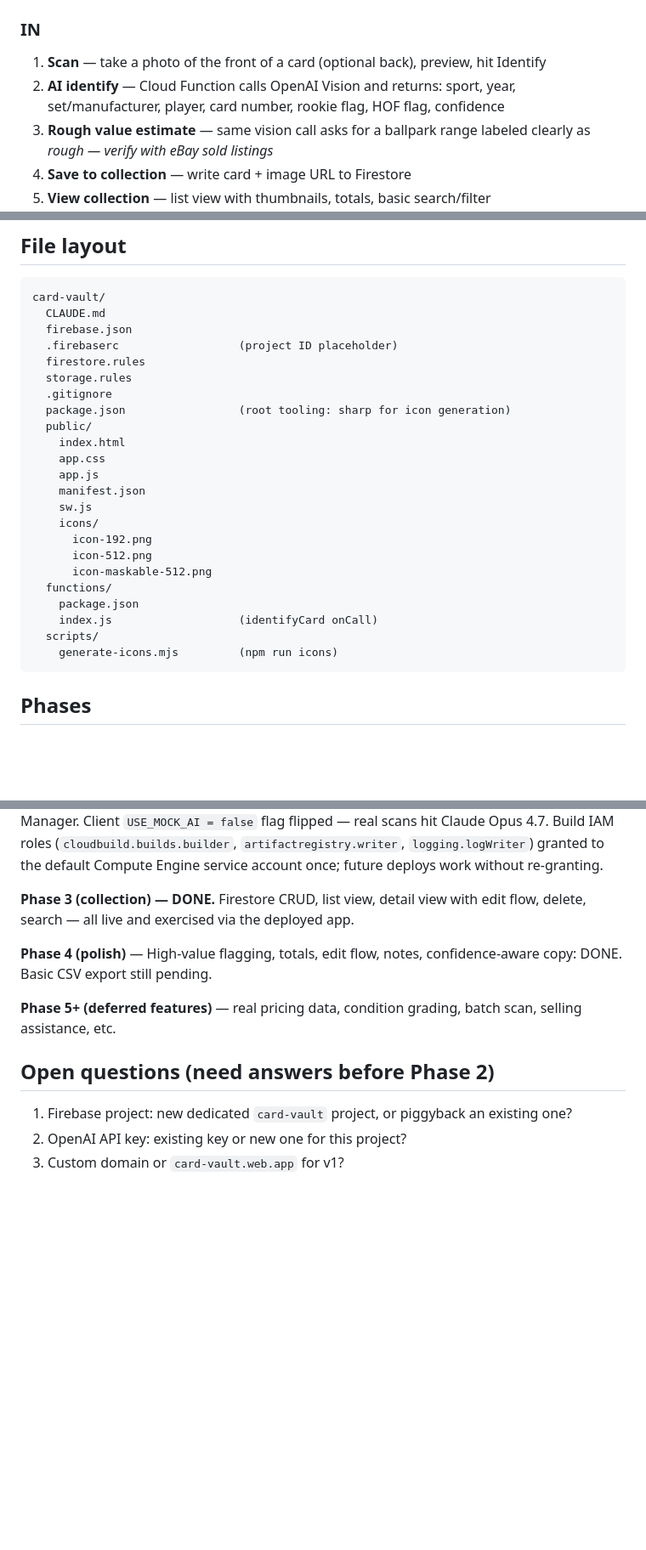
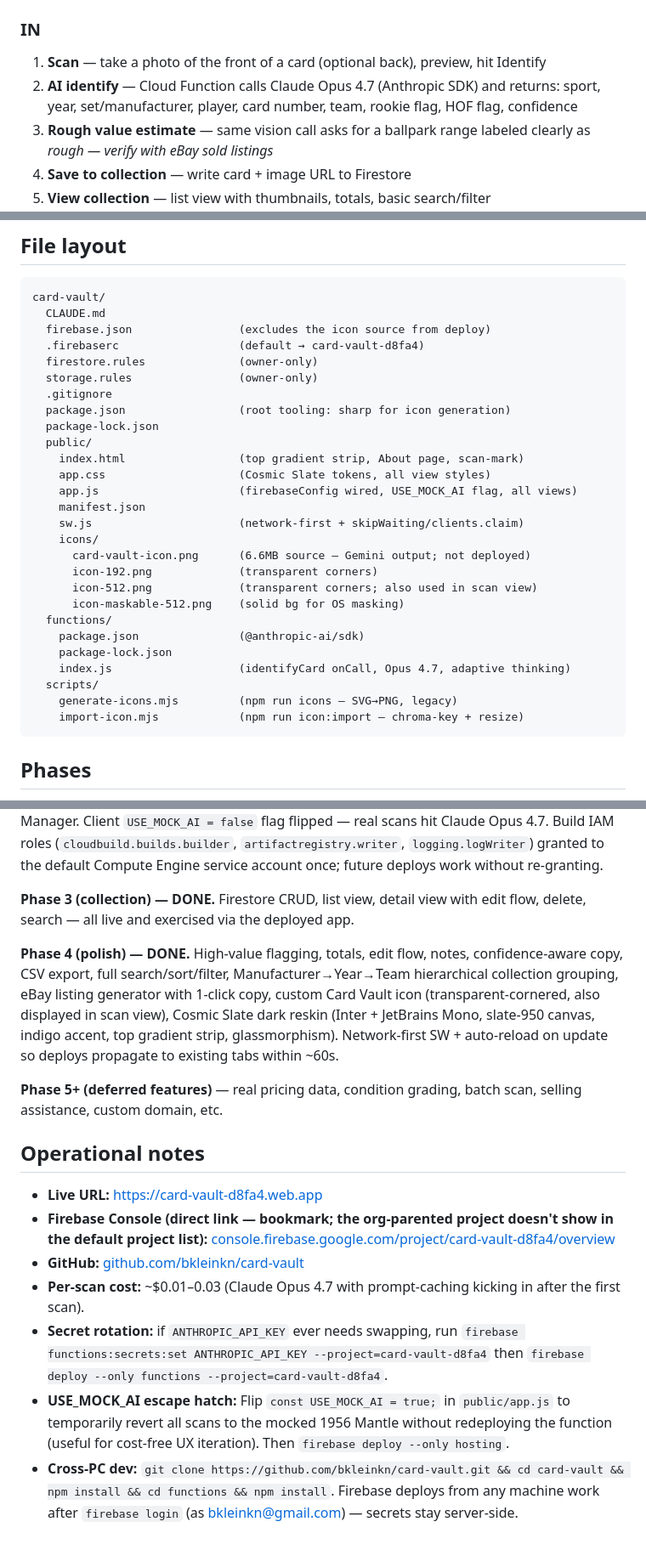
Before and after one commit to bkleinkn/card-vault, a Markdown page: CLAUDE.md, 3 parts joined by grey strips. Shown at 85% size. Rendered like a GitHub page; blank space fills up the shorter version.

Commit message:
Refresh CLAUDE.md for Phase 2 LIVE state
Architecture diagram now says Claude (not OpenAI). File layout reflects card-vault-icon.png source, import-icon.mjs script, network-first sw.js. Phase 4 marked DONE with the full polish batch (Cosmic Slate reskin, hierarchy grouping, eBay generator, CSV export). Replaced Open Questions section with Operational Notes covering live URL, console direct link, GitHub, per-scan cost, secret rotation, USE_MOCK_AI escape hatch, cross-PC dev clone steps.

Co-Authored-By: Claude Opus 4.7 (1M context) <noreply@anthropic.com>

````diff
--- a/CLAUDE.md
+++ b/CLAUDE.md
@@ -27,7 +27,7 @@ If a feature requires collector jargon to use, it doesn't belong in v1.
 ### IN
 
 1. **Scan** — take a photo of the front of a card (optional back), preview, hit Identify
-2. **AI identify** — Cloud Function calls OpenAI Vision and returns: sport, year, set/manufacturer, player, card number, rookie flag, HOF flag, confidence
+2. **AI identify** — Cloud Function calls Claude Opus 4.7 (Anthropic SDK) and returns: sport, year, set/manufacturer, player, card number, team, rookie flag, HOF flag, confidence
 3. **Rough value estimate** — same vision call asks for a ballpark range labeled clearly as *rough — verify with eBay sold listings*
 4. **Save to collection** — write card + image URL to Firestore
 5. **View collection** — list view with thumbnails, totals, basic search/filter
@@ -119,27 +120,31 @@ The collection view groups cards as **Manufacturer (set) → Year → Team** via
 ```
 card-vault/
   CLAUDE.md
-  firebase.json
-  .firebaserc                  (project ID placeholder)
-  firestore.rules
-  storage.rules
+  firebase.json                (excludes the icon source from deploy)
+  .firebaserc                  (default → card-vault-d8fa4)
+  firestore.rules              (owner-only)
+  storage.rules                (owner-only)
   .gitignore
   package.json                 (root tooling: sharp for icon generation)
+  package-lock.json
   public/
-    index.html
-    app.css
-    app.js
+    index.html                 (top gradient strip, About page, scan-mark)
+    app.css                    (Cosmic Slate tokens, all view styles)
+    app.js                     (firebaseConfig wired, USE_MOCK_AI flag, all views)
     manifest.json
-    sw.js
+    sw.js                      (network-first + skipWaiting/clients.claim)
     icons/
-      icon-192.png
-      icon-512.png
-      icon-maskable-512.png
+      card-vault-icon.png      (6.6MB source — Gemini output; not deployed)
+      icon-192.png             (transparent corners)
+      icon-512.png             (transparent corners; also used in scan view)
+      icon-maskable-512.png    (solid bg for OS masking)
   functions/
-    package.json
-    index.js                   (identifyCard onCall)
+    package.json               (@anthropic-ai/sdk)
+    package-lock.json
+    index.js                   (identifyCard onCall, Opus 4.7, adaptive thinking)
   scripts/
-    generate-icons.mjs         (npm run icons)
+    generate-icons.mjs         (npm run icons — SVG→PNG, legacy)
+    import-icon.mjs            (npm run icon:import — chroma-key + resize)
 ```
 
 ## Phases
@@ -152,12 +157,16 @@ card-vault/
 
 **Phase 3 (collection) — DONE.** Firestore CRUD, list view, detail view with edit flow, delete, search — all live and exercised via the deployed app.
 
-**Phase 4 (polish)** — High-value flagging, totals, edit flow, notes, confidence-aware copy: DONE. Basic CSV export still pending.
+**Phase 4 (polish) — DONE.** High-value flagging, totals, edit flow, notes, confidence-aware copy, CSV export, full search/sort/filter, Manufacturer→Year→Team hierarchical collection grouping, eBay listing generator with 1-click copy, custom Card Vault icon (transparent-cornered, also displayed in scan view), Cosmic Slate dark reskin (Inter + JetBrains Mono, slate-950 canvas, indigo accent, top gradient strip, glassmorphism). Network-first SW + auto-reload on update so deploys propagate to existing tabs within ~60s.
 
-**Phase 5+ (deferred features)** — real pricing data, condition grading, batch scan, selling assistance, etc.
+**Phase 5+ (deferred features)** — real pricing data, condition grading, batch scan, selling assistance, custom domain, etc.
 
-## Open questions (need answers before Phase 2)
+## Operational notes
 
-1. Firebase project: new dedicated `card-vault` project, or piggyback an existing one?
-2. OpenAI API key: existing key or new one for this project?
-3. Custom domain or `card-vault.web.app` for v1?
+- **Live URL:** [https://card-vault-d8fa4.web.app](https://card-vault-d8fa4.web.app)
+- **Firebase Console (direct link — bookmark; the org-parented project doesn't show in the default project list):** [console.firebase.google.com/project/card-vault-d8fa4/overview](https://console.firebase.google.com/project/card-vault-d8fa4/overview)
+- **GitHub:** [github.com/bkleinkn/card-vault](https://github.com/bkleinkn/card-vault)
+- **Per-scan cost:** ~$0.01–0.03 (Claude Opus 4.7 with prompt-caching kicking in after the first scan).
+- **Secret rotation:** if `ANTHROPIC_API_KEY` ever needs swapping, run `firebase functions:secrets:set ANTHROPIC_API_KEY --project=card-vault-d8fa4` then `firebase deploy --only functions --project=card-vault-d8fa4`.
+- **USE_MOCK_AI escape hatch:** Flip `const USE_MOCK_AI = true;` in `public/app.js` to temporarily revert all scans to the mocked 1956 Mantle without redeploying the function (useful for cost-free UX iteration). Then `firebase deploy --only hosting`.
+- **Cross-PC dev:** `git clone https://github.com/bkleinkn/card-vault.git && cd card-vault && npm install && cd functions && npm install`. Firebase deploys from any machine work after `firebase login` (as bkleinkn@gmail.com) — secrets stay server-side.
````
Also changed, not shown: other parts of CLAUDE.md (+3 -2 lines).
